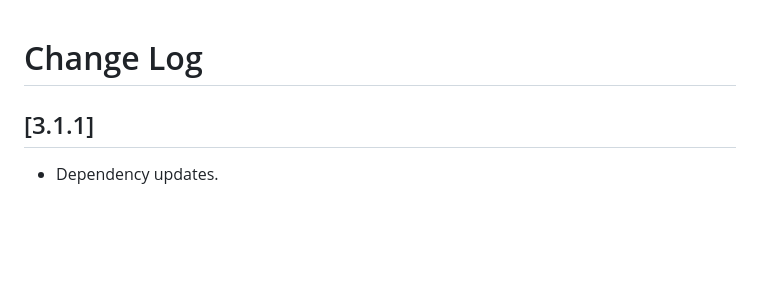
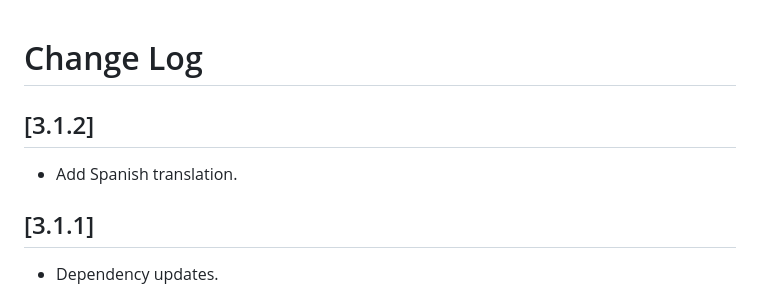
Before and after one commit to cpulvermacher/time-travel, a Markdown page: CHANGELOG.md, the part around the change. Drawn GitHub-style; blank space fills up the shorter version.

Commit message:
update changelog

```diff
--- a/CHANGELOG.md
+++ b/CHANGELOG.md
@@ -1,4 +1,7 @@
 # Change Log
+
+## [3.1.2]
+- Add Spanish translation.
 
 ## [3.1.1]
 - Dependency updates.
```
